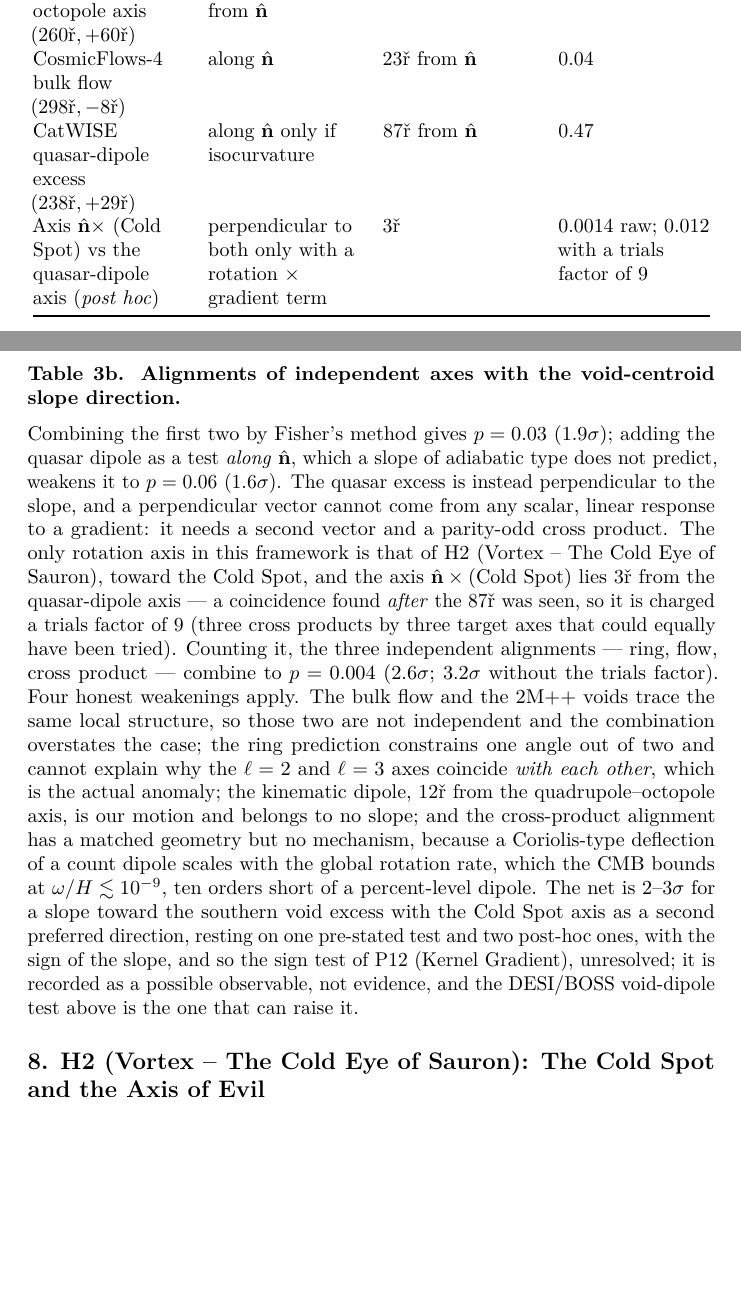
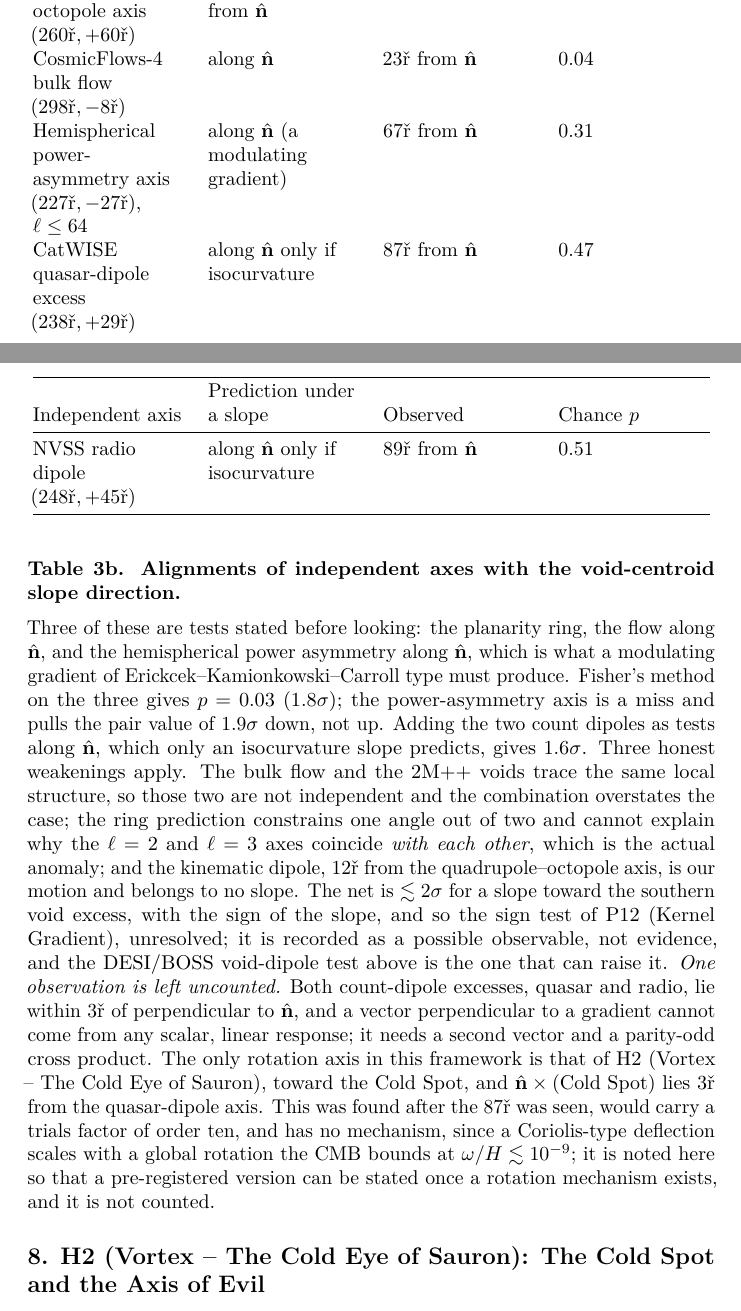
Before and after one commit to AIMFIRST-VN/big001, a LaTeX document (big-pool-bangs.tex): two parts of pages 23 and 24 of 63, joined at a grey line, cut so that both start at the same text, the shorter picture padded with empty space. Compiled offline with pdfLaTeX.

Commit message:
H5 slope: uncount the post-hoc cross product; add pre-stated power-asymmetry test (miss); 1.8 sigma
Co-Authored-By: Claude Fable 5.1 <noreply@anthropic.com>

```diff
--- a/big-pool-bangs.tex
+++ b/big-pool-bangs.tex
@@ -1455,6 +1455,16 @@ along \(\hat{\mathbf n}\)\strut
 \(0.04\)\strut
 \end{minipage}\tabularnewline
 \begin{minipage}[t]{0.22\columnwidth}\raggedright
+Hemispherical power-asymmetry axis \((227°, -27°)\),
+\(\ell \le 64\)\strut
+\end{minipage} & \begin{minipage}[t]{0.22\columnwidth}\raggedright
+along \(\hat{\mathbf n}\) (a modulating gradient)\strut
+\end{minipage} & \begin{minipage}[t]{0.22\columnwidth}\raggedright
+\(67°\) from \(\hat{\mathbf n}\)\strut
+\end{minipage} & \begin{minipage}[t]{0.22\columnwidth}\raggedright
+\(0.31\)\strut
+\end{minipage}\tabularnewline
+\begin{minipage}[t]{0.22\columnwidth}\raggedright
 CatWISE quasar-dipole excess \((238°, +29°)\)\strut
 \end{minipage} & \begin{minipage}[t]{0.22\columnwidth}\raggedright
 along \(\hat{\mathbf n}\) only if isocurvature\strut
@@ -1464,15 +1474,13 @@ along \(\hat{\mathbf n}\) only if isocurvature\strut
 \(0.47\)\strut
 \end{minipage}\tabularnewline
 \begin{minipage}[t]{0.22\columnwidth}\raggedright
-Axis \(\hat{\mathbf n} \times\) (Cold Spot) vs the quasar-dipole axis
-(\emph{post hoc})\strut
-\end{minipage} & \begin{minipage}[t]{0.22\columnwidth}\raggedright
-perpendicular to both only with a rotation \(\times\) gradient
-term\strut
-\end{minipage} & \begin{minipage}[t]{0.22\columnwidth}\raggedright
-\(3°\)\strut
-\end{minipage} & \begin{minipage}[t]{0.22\columnwidth}\raggedright
-\(0.0014\) raw; \(0.012\) with a trials factor of \(9\)\strut
+NVSS radio dipole \((248°, +45°)\)\strut
+\end{minipage} & \begin{minipage}[t]{0.22\columnwidth}\raggedright
+along \(\hat{\mathbf n}\) only if isocurvature\strut
+\end{minipage} & \begin{minipage}[t]{0.22\columnwidth}\raggedright
+\(89°\) from \(\hat{\mathbf n}\)\strut
+\end{minipage} & \begin{minipage}[t]{0.22\columnwidth}\raggedright
+\(0.51\)\strut
 \end{minipage}\tabularnewline
 \bottomrule
 \end{longtable}
@@ -1480,37 +1488,37 @@ term\strut
 \textbf{Table 3b. Alignments of independent axes with the void-centroid
 slope direction.}
 
-Combining the first two by Fisher's method gives \(p = 0.03\)
-(\(1.9\sigma\)); adding the quasar dipole as a test \emph{along}
-\(\hat{\mathbf n}\), which a slope of adiabatic type does not predict,
-weakens it to \(p = 0.06\) (\(1.6\sigma\)). The quasar excess is instead
-perpendicular to the slope, and a perpendicular vector cannot come from
-any scalar, linear response to a gradient: it needs a second vector and
-a parity-odd cross product. The only rotation axis in this framework is
-that of H2 (Vortex -- The Cold Eye of Sauron), toward the Cold Spot, and
-the axis \(\hat{\mathbf n} \times (\text{Cold Spot})\) lies \(3°\) from
-the quasar-dipole axis --- a coincidence found \emph{after} the \(87°\)
-was seen, so it is charged a trials factor of \(9\) (three cross
-products by three target axes that could equally have been tried).
-Counting it, the three independent alignments --- ring, flow, cross
-product --- combine to \(p = 0.004\) (\(2.6\sigma\); \(3.2\sigma\)
-without the trials factor). Four honest weakenings apply. The bulk flow
-and the 2M++ voids trace the same local structure, so those two are not
-independent and the combination overstates the case; the ring prediction
-constrains one angle out of two and cannot explain why the \(\ell = 2\)
-and \(\ell = 3\) axes coincide \emph{with each other}, which is the
-actual anomaly; the kinematic dipole, \(12°\) from the
-quadrupole--octopole axis, is our motion and belongs to no slope; and
-the cross-product alignment has a matched geometry but no mechanism,
-because a Coriolis-type deflection of a count dipole scales with the
-global rotation rate, which the CMB bounds at
-\(\omega/H \lesssim 10^{-9}\), ten orders short of a percent-level
-dipole. The net is \(2\)--\(3\sigma\) for a slope toward the southern
-void excess with the Cold Spot axis as a second preferred direction,
-resting on one pre-stated test and two post-hoc ones, with the sign of
-the slope, and so the sign test of P12 (Kernel Gradient), unresolved; it
-is recorded as a possible observable, not evidence, and the DESI/BOSS
-void-dipole test above is the one that can raise it.
+Three of these are tests stated before looking: the planarity ring, the
+flow along \(\hat{\mathbf n}\), and the hemispherical power asymmetry
+along \(\hat{\mathbf n}\), which is what a modulating gradient of
+Erickcek--Kamionkowski--Carroll type must produce. Fisher's method on
+the three gives \(p = 0.03\) (\(1.8\sigma\)); the power-asymmetry axis
+is a miss and pulls the pair value of \(1.9\sigma\) down, not up. Adding
+the two count dipoles as tests along \(\hat{\mathbf n}\), which only an
+isocurvature slope predicts, gives \(1.6\sigma\). Three honest
+weakenings apply. The bulk flow and the 2M++ voids trace the same local
+structure, so those two are not independent and the combination
+overstates the case; the ring prediction constrains one angle out of two
+and cannot explain why the \(\ell = 2\) and \(\ell = 3\) axes coincide
+\emph{with each other}, which is the actual anomaly; and the kinematic
+dipole, \(12°\) from the quadrupole--octopole axis, is our motion and
+belongs to no slope. The net is \(\lesssim 2\sigma\) for a slope toward
+the southern void excess, with the sign of the slope, and so the sign
+test of P12 (Kernel Gradient), unresolved; it is recorded as a possible
+observable, not evidence, and the DESI/BOSS void-dipole test above is
+the one that can raise it. \emph{One observation is left uncounted.}
+Both count-dipole excesses, quasar and radio, lie within \(3°\) of
+perpendicular to \(\hat{\mathbf n}\), and a vector perpendicular to a
+gradient cannot come from any scalar, linear response; it needs a second
+vector and a parity-odd cross product. The only rotation axis in this
+framework is that of H2 (Vortex -- The Cold Eye of Sauron), toward the
+Cold Spot, and \(\hat{\mathbf n} \times (\text{Cold Spot})\) lies \(3°\)
+from the quasar-dipole axis. This was found after the \(87°\) was seen,
+would carry a trials factor of order ten, and has no mechanism, since a
+Coriolis-type deflection scales with a global rotation the CMB bounds at
+\(\omega/H \lesssim 10^{-9}\); it is noted here so that a pre-registered
+version can be stated once a rotation mechanism exists, and it is not
+counted.
 
 \hypertarget{h2-vortex-the-cold-eye-of-sauron-the-cold-spot-and-the-axis-of-evil}{%
 \subsection{\texorpdfstring{\textbf{8. H2 (Vortex -- The Cold Eye of
```
Also changed, not shown: big-pool-bangs.md (+3 -2 lines), big-pool-bangs.pdf, 1 other file.
